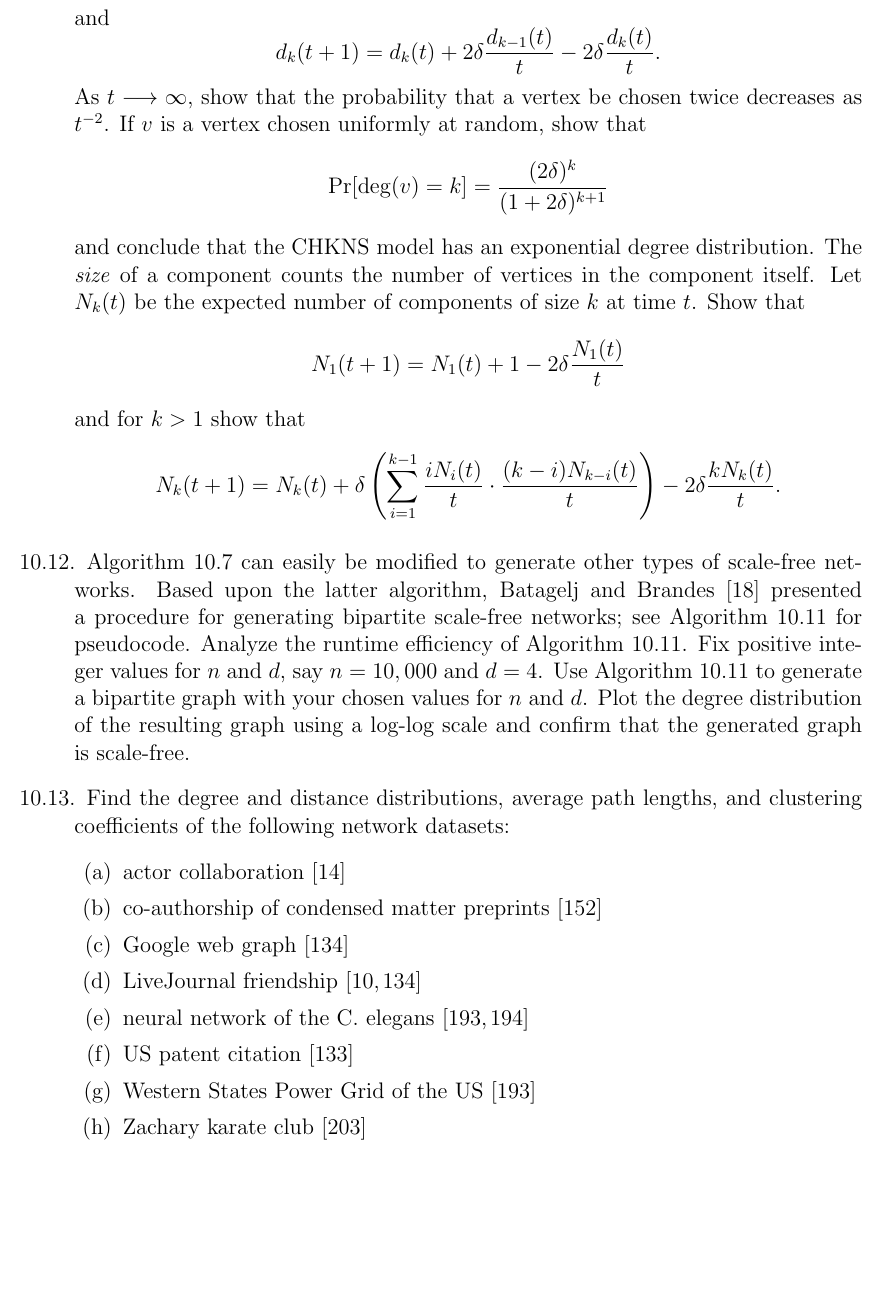
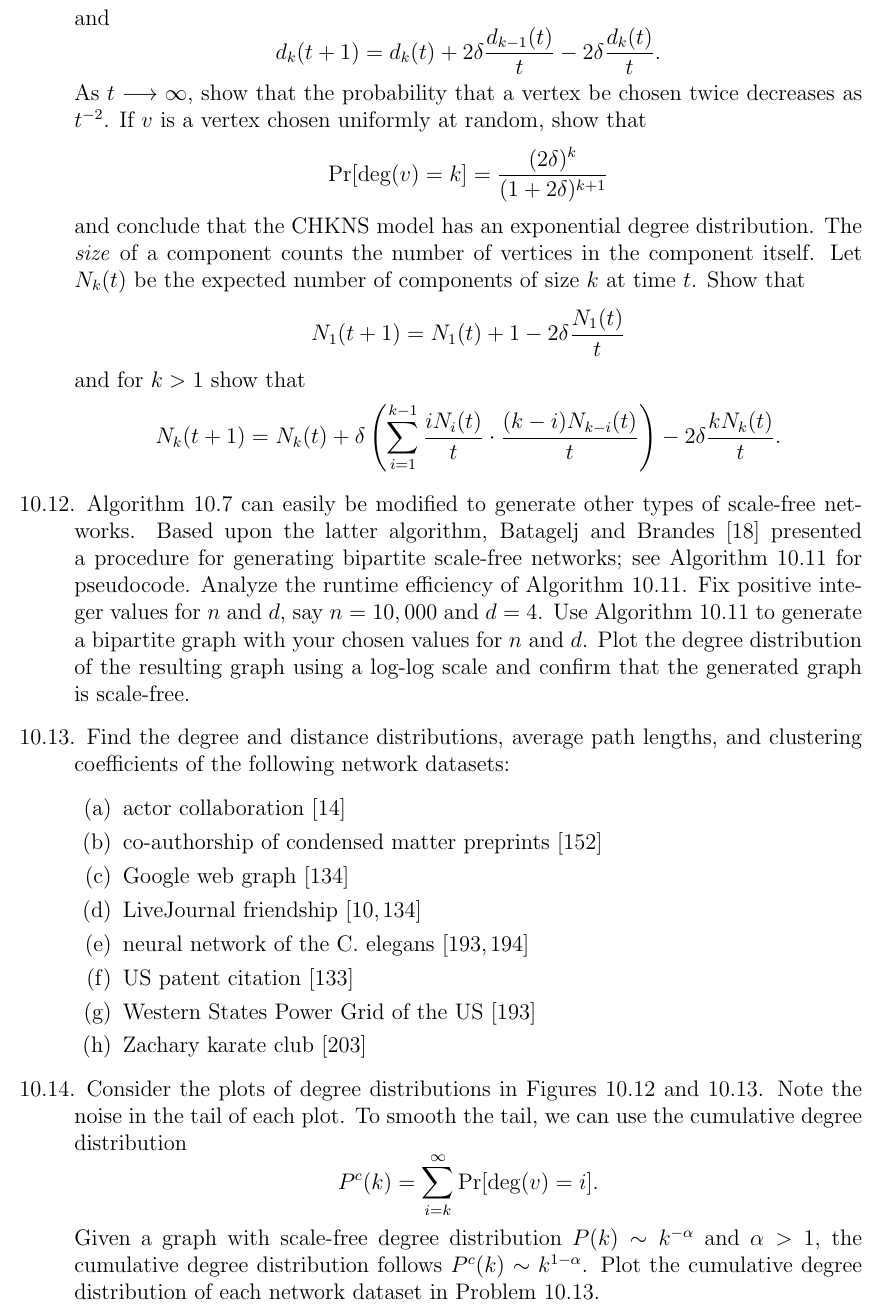
Before and after one commit to IMCG/graph-theory-algorithms-book, a LaTeX thesis (book.tex, which reads tex/random-graphs.tex): part of page 241 of 283, cut so that both start at the same text, the shorter picture padded with empty space. Compiled offline with pdfLaTeX.

Commit message:
problem on cumulative degree distribution

```diff
--- a/tex/random-graphs.tex
+++ b/tex/random-graphs.tex
@@ -1873,9 +1873,9 @@ as you can. \\
 \label{alg:random_graphs:bipartite_scale_free_network}
 \end{algorithm}
 
-\item Find the degree and distance distributions, average path
-  lengths, and clustering coefficients of the following network
-  datasets:
+\item\label{prob:some_real_world_datasets}
+  Find the degree and distance distributions, average path lengths,
+  and clustering coefficients of the following network datasets:
   %%
   \begin{enumerate}[(a)]
   \item actor collaboration~\cite{BarabasiAlbert1999}
@@ -1895,4 +1895,20 @@ as you can. \\
 
   \item Zachary karate club~\cite{Zachary1977}
   \end{enumerate}
+
+\item Consider the plots of degree distributions in
+  Figures~\ref{fig:random_graphs:real_world_scale_free_networks}
+  and~\ref{fig:random_graphs:simulated_scale_free_networks}.  Note
+  the noise in the tail of each plot.  To smooth the tail, we can use
+  the cumulative degree distribution
+  \[
+  P^c(k)
+  =
+  \sum_{i=k}^{\infty} \Pr[\deg(v) = i].
+  \]
+  Given a graph with scale-free degree distribution
+  $P(k) \sim k^{-\alpha}$ and $\alpha > 1$, the cumulative degree
+  distribution follows $P^c(k) \sim k^{1 - \alpha}$.  Plot the
+  cumulative degree distribution of each network dataset in
+  Problem~\ref{chap:random_graphs}.\ref{prob:some_real_world_datasets}.
 \end{problem}
```
